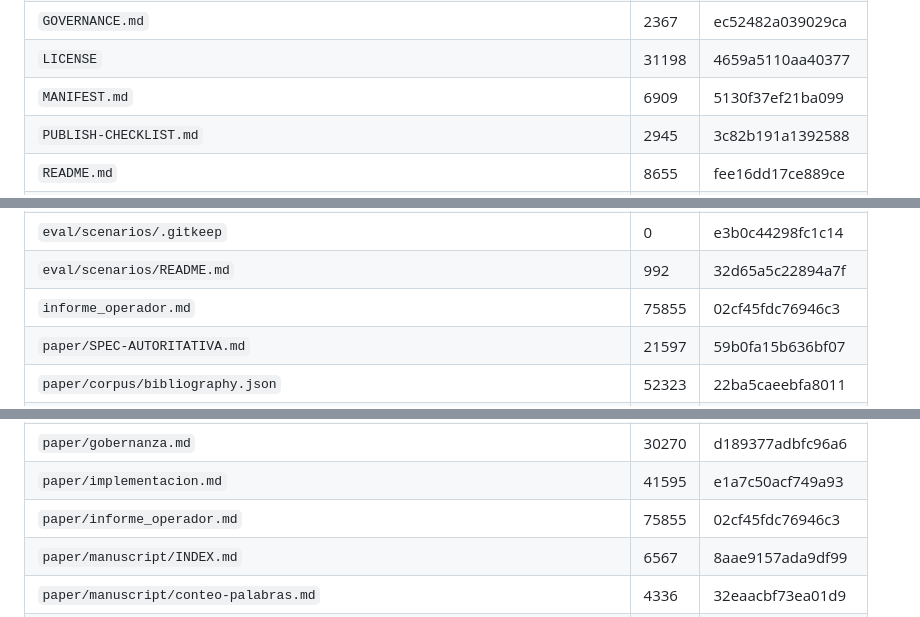
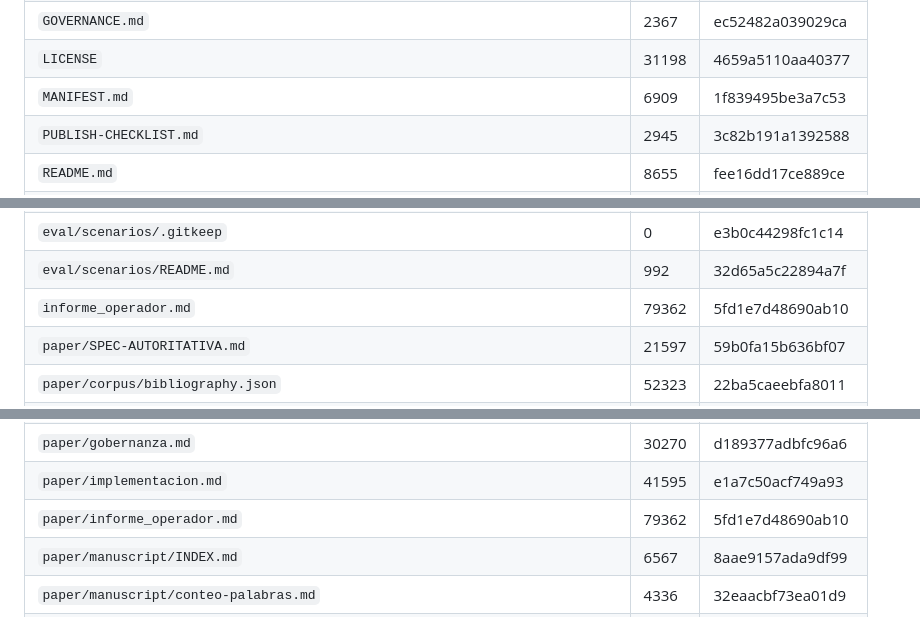
Before and after one commit to KaseMaster/amor-operativo, a Markdown page: MANIFEST.md, 3 parts joined by grey strips. Rendered like a GitHub page.

Commit message:
docs: update MANIFEST.md — informe_operador.md §34 reflected (sha256 5fd1e7d4...)

```diff
--- a/MANIFEST.md
+++ b/MANIFEST.md
@@ -21,7 +21,7 @@ Aprobacion humana: puerta F11 (aprobada por el operador — publicacion ejecutad
 | `CONTRIBUTING.md` | 3685 | e261f07c22c1ca6d |
 | `GOVERNANCE.md` | 2367 | ec52482a039029ca |
 | `LICENSE` | 31198 | 4659a5110aa40377 |
-| `MANIFEST.md` | 6909 | 5130f37ef21ba099 |
+| `MANIFEST.md` | 6909 | 1f839495be3a7c53 |
 | `PUBLISH-CHECKLIST.md` | 2945 | 3c82b191a1392588 |
 | `README.md` | 8655 | fee16dd17ce889ce |
 | `VERSION` | 6 | 59854984853104df |
@@ -33,7 +33,7 @@ Aprobacion humana: puerta F11 (aprobada por el operador — publicacion ejecutad
 | `eval/results/README.md` | 1134 | 144a75310cb496bd |
 | `eval/scenarios/.gitkeep` | 0 | e3b0c44298fc1c14 |
 | `eval/scenarios/README.md` | 992 | 32d65a5c22894a7f |
-| `informe_operador.md` | 75855 | 02cf45fdc76946c3 |
+| `informe_operador.md` | 79362 | 5fd1e7d48690ab10 |
 | `paper/SPEC-AUTORITATIVA.md` | 21597 | 59b0fa15b636bf07 |
 | `paper/corpus/bibliography.json` | 52323 | 22ba5caeebfa8011 |
 | `paper/corpus/comparison-matrix.md` | 14066 | 061a0a8e3b3542b0 |
@@ -43,7 +43,7 @@ Aprobacion humana: puerta F11 (aprobada por el operador — publicacion ejecutad
 | `paper/glosario.md` | 16363 | 6d7defe95725c878 |
 | `paper/gobernanza.md` | 30270 | d189377adbfc96a6 |
 | `paper/implementacion.md` | 41595 | e1a7c50acf749a93 |
-| `paper/informe_operador.md` | 75855 | 02cf45fdc76946c3 |
+| `paper/informe_operador.md` | 79362 | 5fd1e7d48690ab10 |
 | `paper/manuscript/INDEX.md` | 6567 | 8aae9157ada9df99 |
 | `paper/manuscript/conteo-palabras.md` | 4336 | 32eaacbf73ea01d9 |
 | `paper/manuscript/manuscript-en.md` | 72298 | 88e4d2fbf036b5c2 |
```
